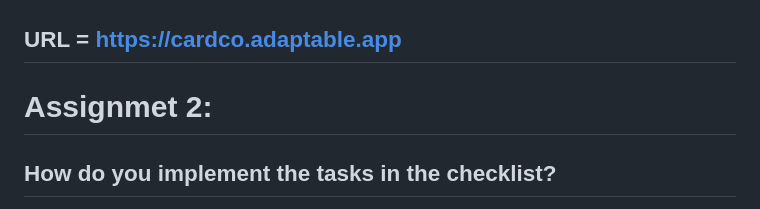
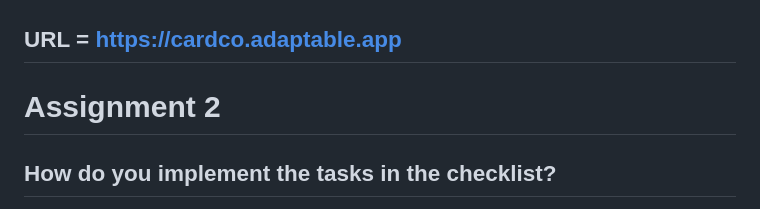
Before and after one commit to cyll0/cardco, a Markdown page: README.md, the part around the change. GitHub-like rendering.

Commit message:
Typo in readme

```diff
--- a/README.md
+++ b/README.md
@@ -1,6 +1,6 @@
 ## URL = https://cardco.adaptable.app
 
-# Assignmet 2:
+# Assignment 2
 
 ## How do you implement the tasks in the checklist?
 
```
